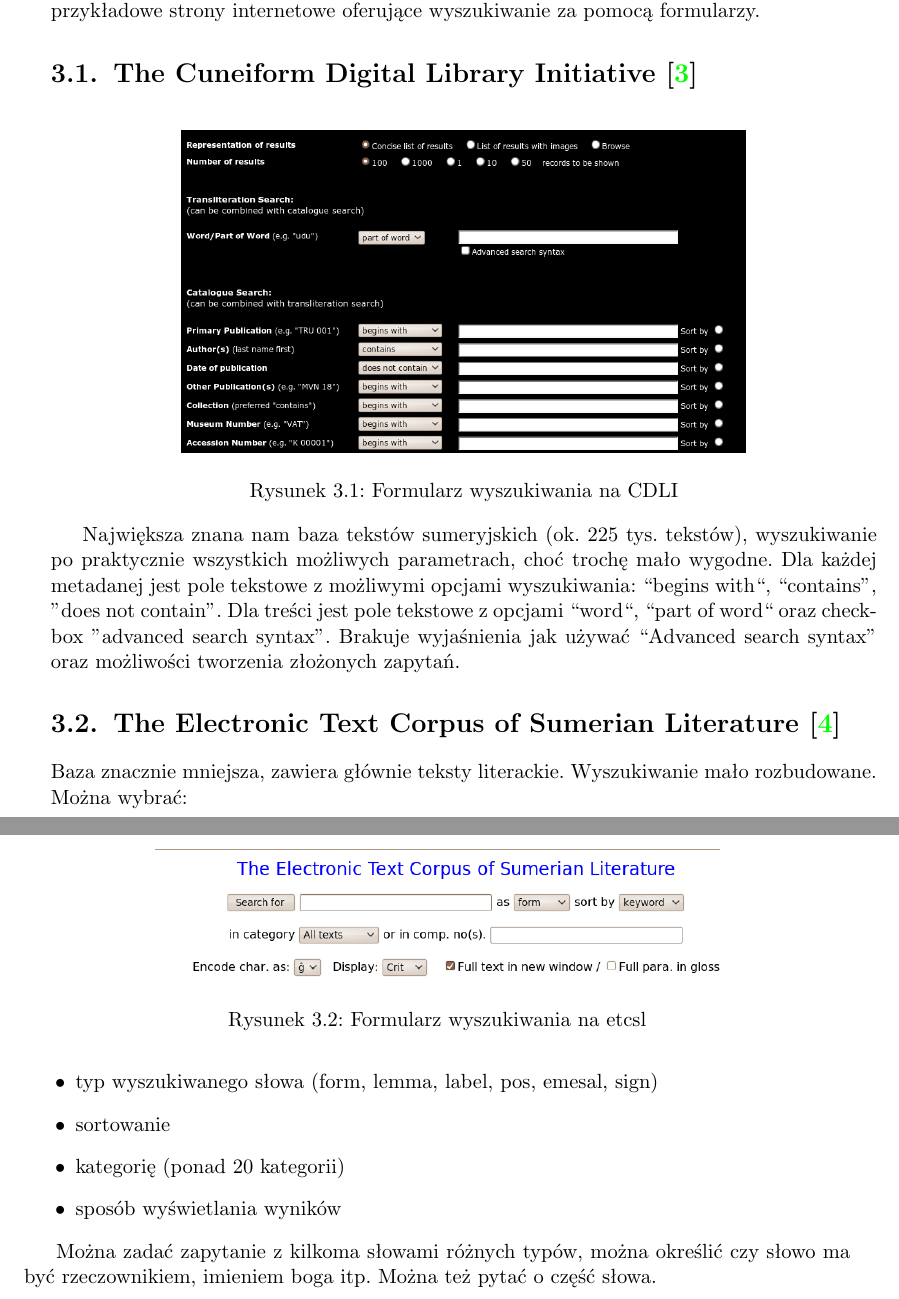
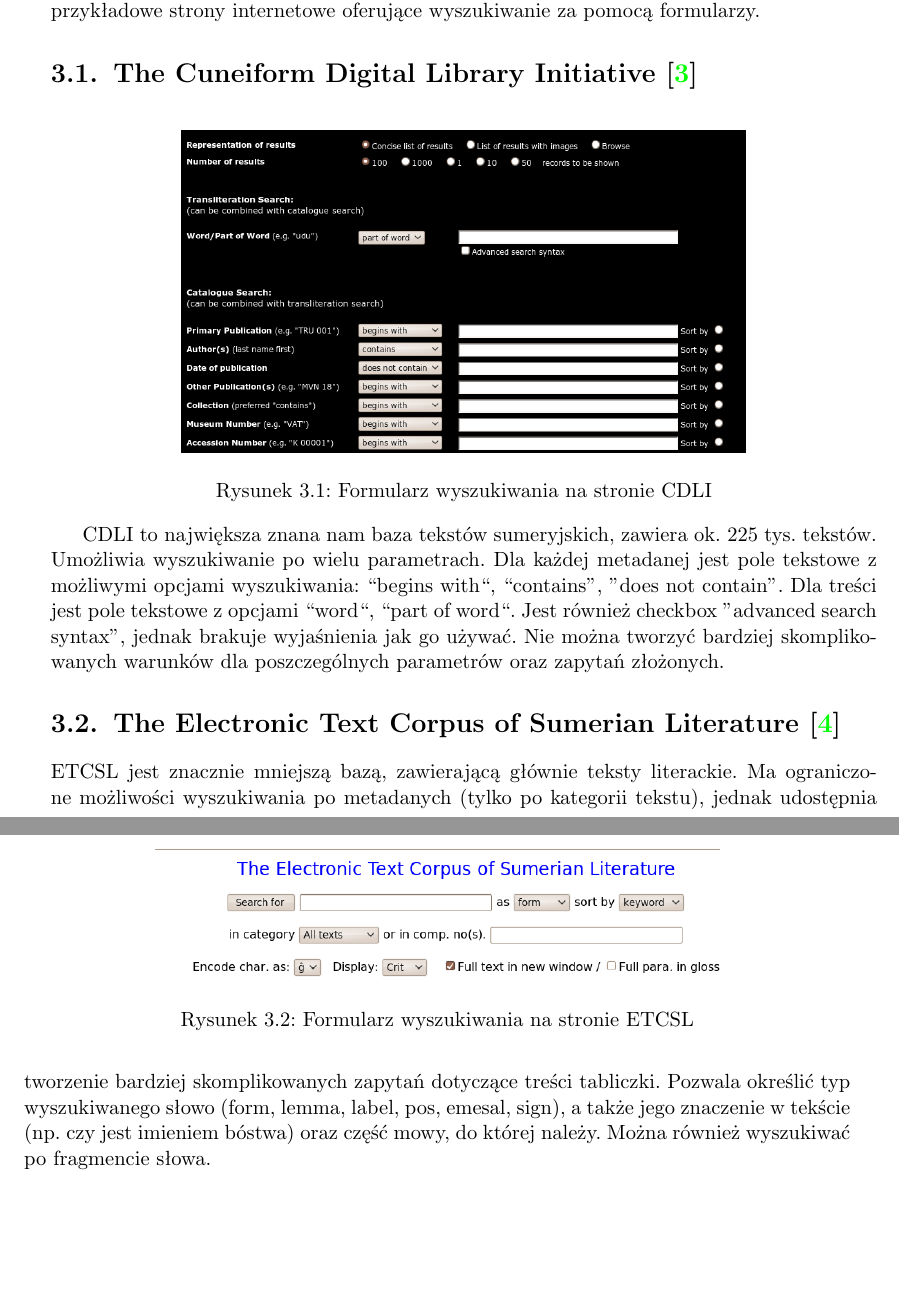
Before and after one commit to sumlib/main, a LaTeX thesis (doc/praca/sumer.tex, which reads doc/praca/pliki/wczesniejsze_rozwiazania.tex): two parts of pages 15 and 16 of 51, joined at a grey line, cut so that both start at the same text, the shorter picture padded with empty space. Compiled offline with pdfLaTeX.

Commit message:
o niebo lepiej ;P

```diff
--- a/doc/praca/pliki/wczesniejsze_rozwiazania.tex
+++ b/doc/praca/pliki/wczesniejsze_rozwiazania.tex
@@ -6,33 +6,29 @@
  \centering
  \includegraphics[width=300px]{../diagramy/cdli-search.png}
  % cdli-search.png: 877x501 pixel, 72dpi, 30.94x17.67 cm, bb=0 0 877 501
- \caption{Formularz wyszukiwania na CDLI}
+ \caption{Formularz wyszukiwania na stronie CDLI}
  \label{fig:cdli-search}
 \end{figure}
 
-Największa znana nam baza tekstów sumeryjskich (ok. 225 tys. tekstów),
-wyszukiwanie po praktycznie wszystkich możliwych parametrach, choć trochę mało wygodne.
+CDLI to największa znana nam baza tekstów sumeryjskich, zawiera ok. 225 tys. tekstów.
+Umożliwia wyszukiwanie po wielu parametrach.
 Dla każdej metadanej jest pole tekstowe z możliwymi opcjami wyszukiwania: ``begins with``, ``contains'', ''does not contain''.
-Dla treści jest pole tekstowe z opcjami ``word``, ``part of word`` oraz checkbox ''advanced search syntax''.
-Brakuje wyjaśnienia jak
-używać ``Advanced search syntax'' oraz możliwości tworzenia złożonych zapytań.
+Dla treści jest pole tekstowe z opcjami ``word``, ``part of word``.
+Jest również checkbox ''advanced search syntax'', jednak brakuje wyjaśnienia jak go używać.
+Nie można tworzyć bardziej skomplikowanych warunków dla poszczególnych parametrów oraz zapytań złożonych.
 
 \section{The Electronic Text Corpus of Sumerian Literature \cite{etcsl}}
 \begin{figure}[h]
  \centering
  \includegraphics[width=300px]{../diagramy/etcsl-search.png}
  % etcsl-search.png: 774x182 pixel, 72dpi, 27.31x6.42 cm, bb=0 0 774 182
- \caption{Formularz wyszukiwania na etcsl}
+ \caption{Formularz wyszukiwania na stronie ETCSL}
  \label{fig:etcsl-search}
 \end{figure}
 
-Baza znacznie mniejsza, zawiera
-głównie teksty literackie. Wyszukiwanie mało rozbudowane. Można wybrać:
-\begin{itemize}
- \item typ wyszukiwanego słowa (form, lemma, label, pos, emesal, sign)
- \item sortowanie
- \item kategorię (ponad 20 kategorii)
- \item sposób wyświetlania wyników
-\end{itemize}
-
-Można zadać zapytanie z kilkoma słowami różnych typów, można określić czy słowo ma być rzeczownikiem, imieniem boga itp. Można też pytać o część słowa.
+ETCSL jest znacznie mniejszą bazą, zawierającą głównie teksty literackie.
+Ma ograniczone możliwości wyszukiwania po metadanych (tylko po kategorii tekstu), jednak udostępnia tworzenie bardziej
+skomplikowanych zapytań dotyczące treści tabliczki.
+Pozwala określić typ wyszukiwanego słowo (form, lemma, label, pos, emesal, sign),
+ a także jego znaczenie w tekście (np. czy jest imieniem bóstwa) oraz część mowy, do której należy.
+Można również wyszukiwać po fragmencie słowa.
```
